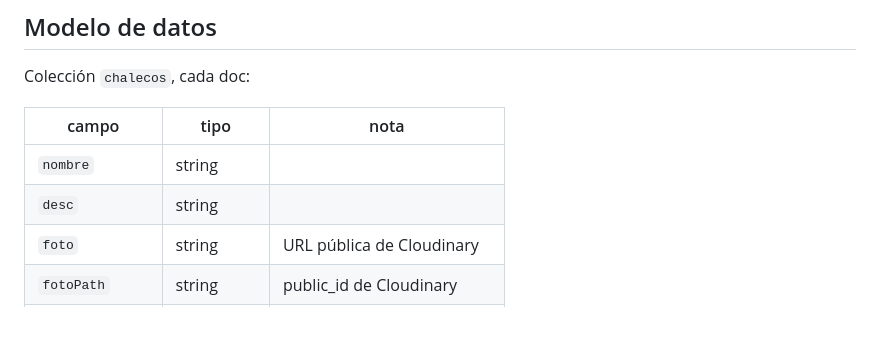
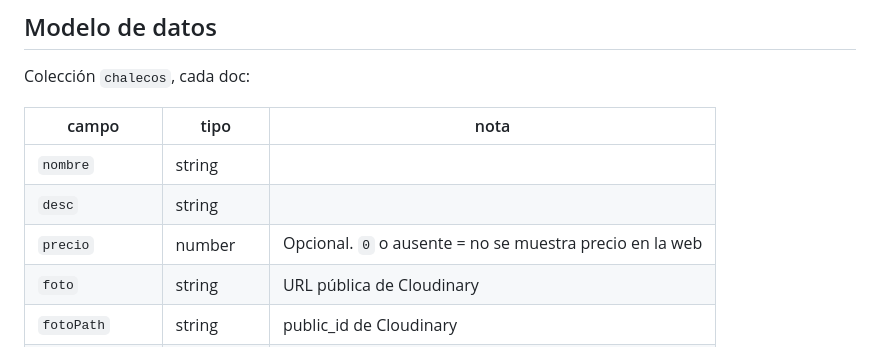
Before and after one commit to indiatejido-eng/India, a Markdown page: CLAUDE.md, the part around the change. Drawn GitHub-style; blank space fills up the shorter version.

Commit message:
docs: agregar el campo precio al modelo de datos de chalecos
Co-Authored-By: Claude Opus 5 (1M context) <noreply@anthropic.com>

```diff
--- a/CLAUDE.md
+++ b/CLAUDE.md
@@ -60,6 +60,7 @@ Colección `chalecos`, cada doc:
 |---|---|---|
 | `nombre` | string | |
 | `desc` | string | |
+| `precio` | number | Opcional. `0` o ausente = no se muestra precio en la web |
 | `foto` | string | URL pública de Cloudinary |
 | `fotoPath` | string | public_id de Cloudinary |
 | `estado` | string | `"disponible"` o `"anterior"` |
```
